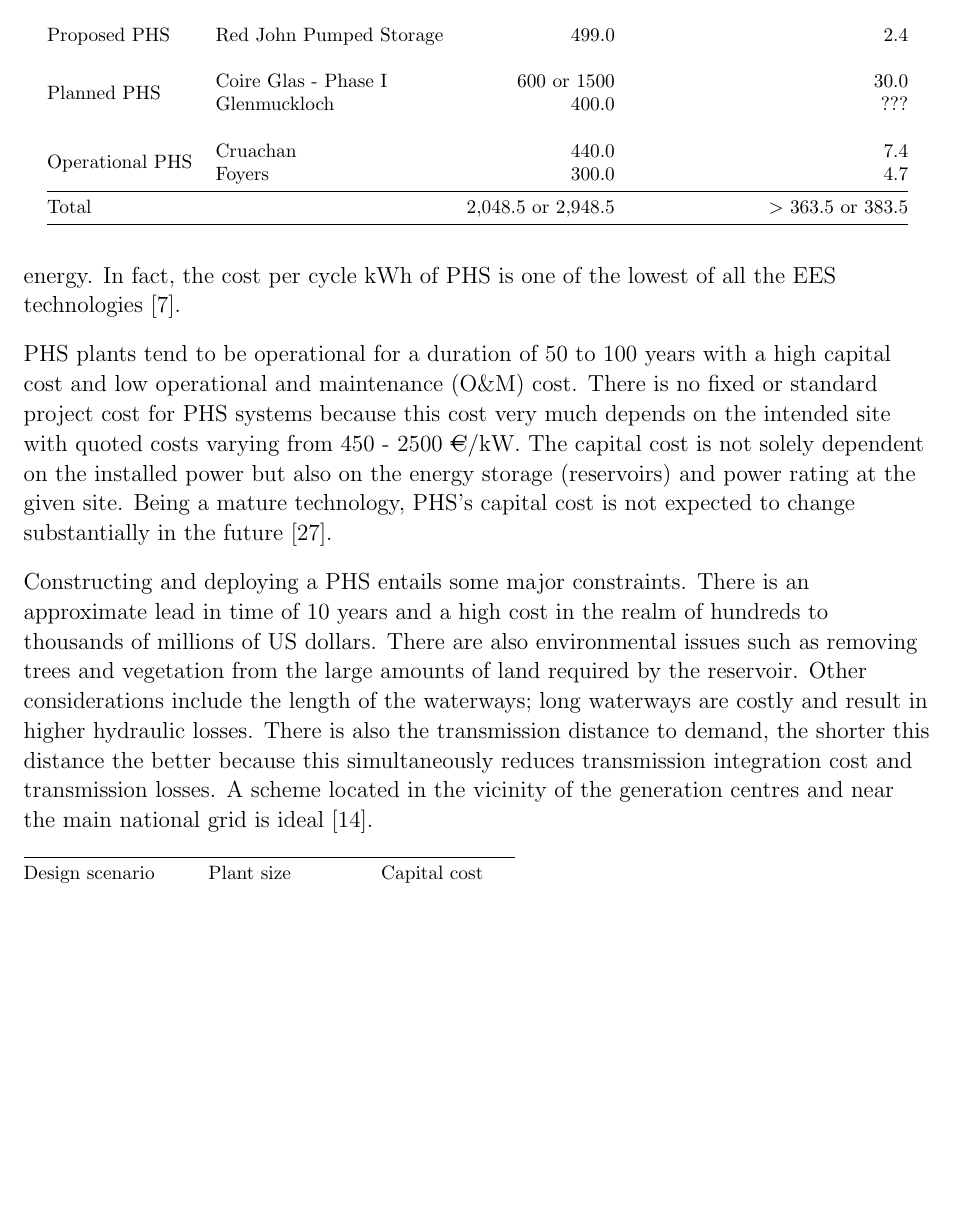
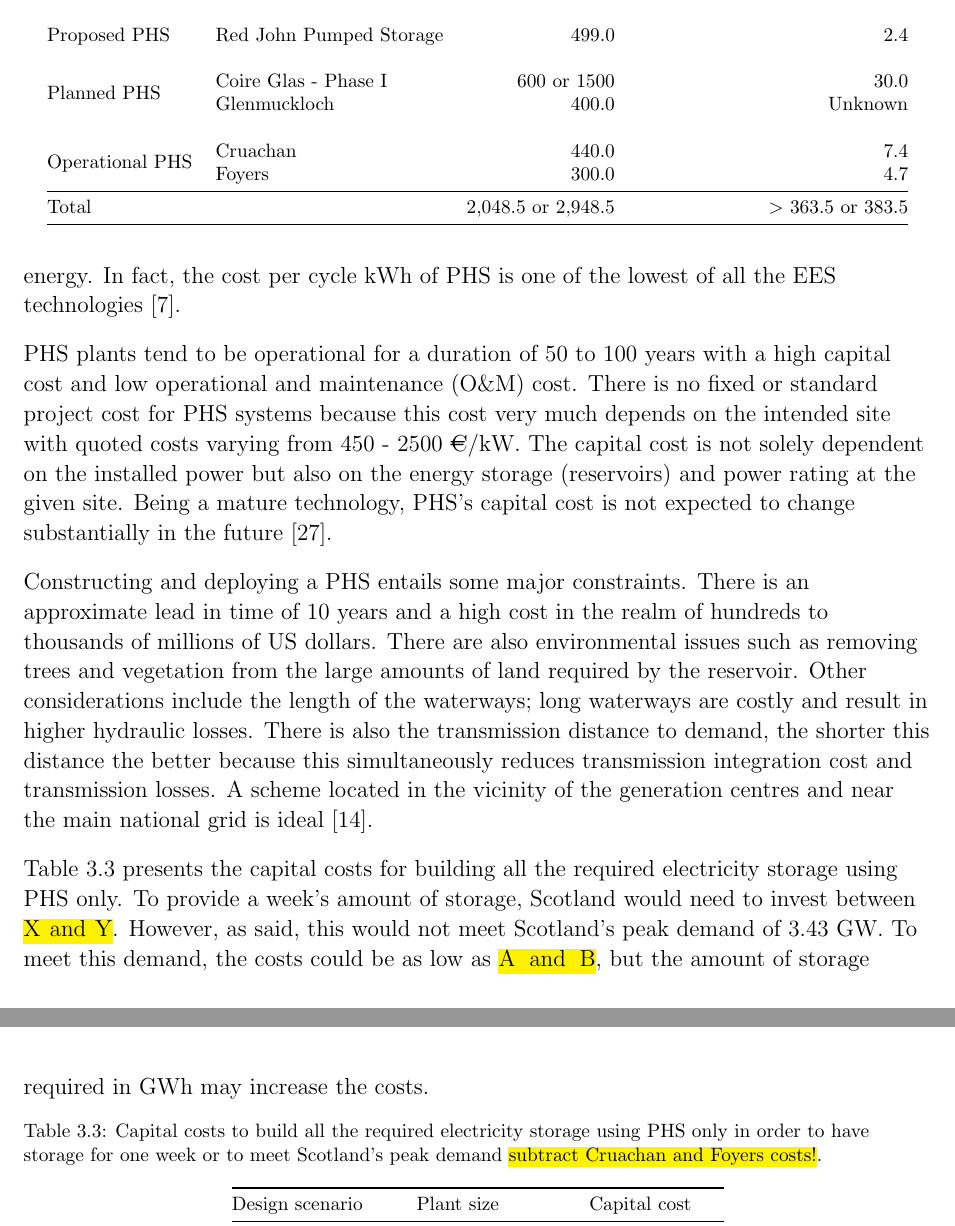
Before and after one commit to oakleaf22/Baird-Eklow_H00165151_Report2, a LaTeX document (main.tex, which reads sections/02-PHS_only.tex, tables/costs.tex, tables/potential_PHS.tex): part of page 15 of 19 before the commit and two parts of pages 15 and 16 of 20 after it, the two joined at a grey line, cut so that both start at the same text, the shorter picture padded with empty space. Compiled offline with pdfLaTeX.

Commit message:
Presented results in costs table - must correct costs calculation!

```diff
--- a/sections/02-PHS_only.tex
+++ b/sections/02-PHS_only.tex
@@ -304,7 +304,11 @@ because this simultaneously reduces transmission integration cost and
 transmission losses. A scheme located in the vicinity of the generation centres
 and near the main national grid is ideal \citep{Louwinger2008}.
 
-\begin{table}[htbp]
-\begin{tabular}{@{}lll@{}}
-\toprule
-Design scenario & Plant size & Capital cost \\ \midrule
+Table~\ref{tbl:costs} presents the capital costs for building all the required electricity storage using PHS only.
+To provide a week's amount of storage, Scotland would need to invest between \hl{X and Y}.
+However, as said, this would not meet Scotland's peak demand of 3.43~GW.
+To meet this demand, the costs could be as low as \hl{A and B}, but the amount of storage required in GWh may increase the costs.
+
+
+
+\input{tables/costs}
--- /dev/null
+++ b/tables/costs.tex
@@ -0,0 +1,11 @@
+\begin{table}[htbp]
+	\caption{Capital costs to build all the required electricity storage using PHS only in order to have storage for one week or to meet Scotland's peak demand \hl{subtract Cruachan and Foyers costs!}.}
+	\label{tbl:costs}
+	\centering
+		\begin{tabular}{@{}lll@{}}
+		\toprule
+		Design scenario & Plant size & Capital cost \\ \midrule
+		1week storage & 1.43 GW/240GW & £0.5b - £146.2b \\
+		Meet peak demand & 3.43 GW & £1.3b - £15.7b \\ \bottomrule
+	\end{tabular}
+\end{table}
--- a/tables/potential_PHS.tex
+++ b/tables/potential_PHS.tex
@@ -21,7 +21,7 @@
 		Proposed PHS & Red John Pumped Storage & 499.0 & 2.4 \\
 		&  & \multicolumn{1}{l}{} & \multicolumn{1}{l}{} \\
 		\multirow{2}{*}{Planned PHS} & Coire Glas - Phase I & 600 or 1500 & 30.0 \\
-		& Glenmuckloch & 400.0 & ??? \\
+		& Glenmuckloch & 400.0 & Unknown \\
 		&  &  &  \\
 		\multirow{2}{*}{Operational PHS} & Cruachan & 440.0 & 7.4 \\
 		& Foyers & 300.0 & 4.7 \\ \midrule
```
Also changed, not shown: sections/02-PHS_only.tex (4 more changed lines).
